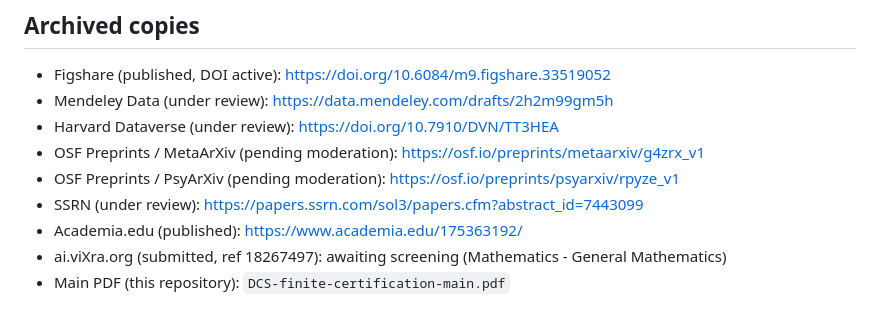
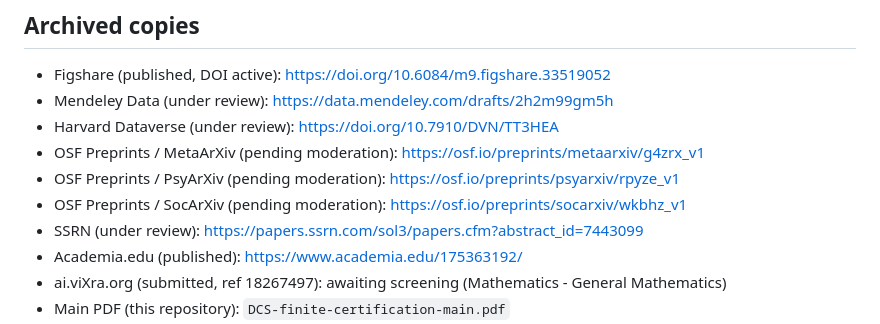
Before and after one commit to weijierry/dcs-finite-certification, a Markdown page: README.md, the part around the change. Rendered like a GitHub page.

Commit message:
README: add SocArXiv link

```diff
--- a/README.md
+++ b/README.md
@@ -74,6 +74,7 @@ See `CITATION.cff`, or cite:
 - Harvard Dataverse (under review): https://doi.org/10.7910/DVN/TT3HEA
 - OSF Preprints / MetaArXiv (pending moderation): https://osf.io/preprints/metaarxiv/g4zrx_v1
 - OSF Preprints / PsyArXiv (pending moderation): https://osf.io/preprints/psyarxiv/rpyze_v1
+- OSF Preprints / SocArXiv (pending moderation): https://osf.io/preprints/socarxiv/wkbhz_v1
 - SSRN (under review): https://papers.ssrn.com/sol3/papers.cfm?abstract_id=7443099
 - Academia.edu (published): https://www.academia.edu/175363192/
 - ai.viXra.org (submitted, ref 18267497): awaiting screening (Mathematics - General Mathematics)
```
